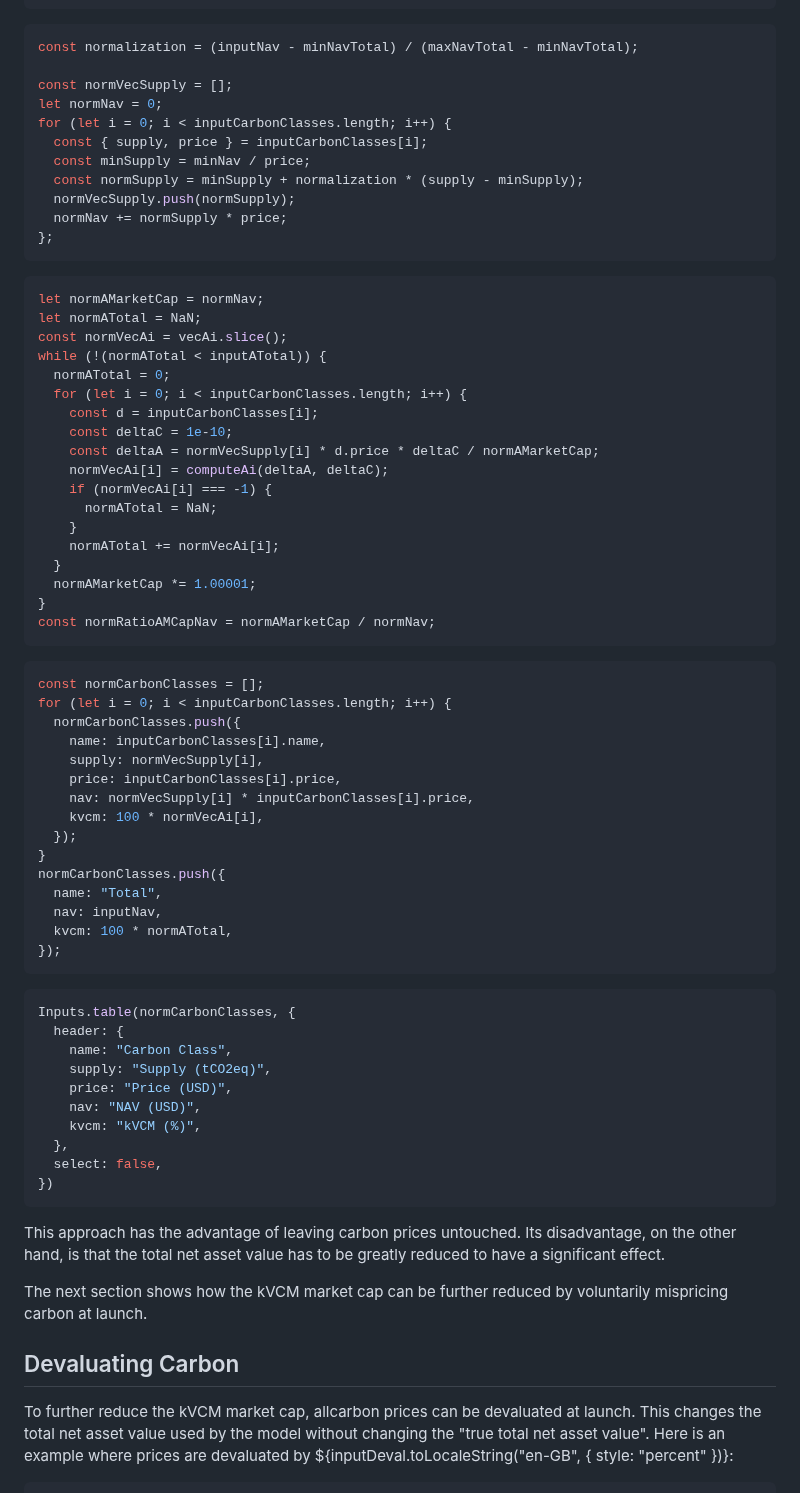
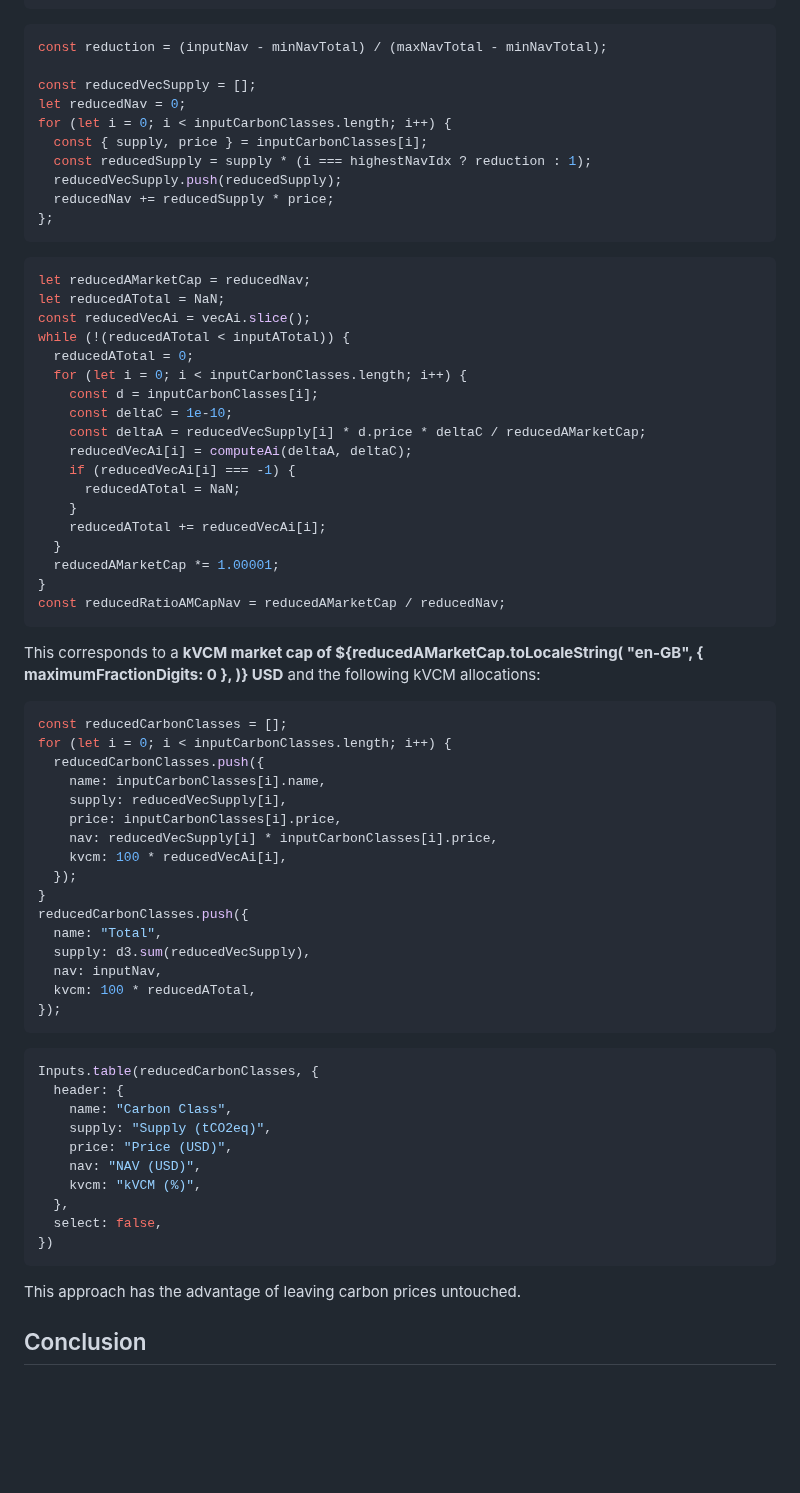
Before and after one commit to ldeso/klima.leodesouza.net, a Markdown page: src/carbon-classes.md, the part around one of its changes. Drawn GitHub-style; blank space fills up the shorter version.

Commit message:
Update Carbon Classes

````diff
--- a/src/carbon-classes.md
+++ b/src/carbon-classes.md
@@ -449,60 +453,65 @@ if (inputNav === defaultNav && inputATotal === defaultATotal) {
 ```
 
 ```js
-const normalization = (inputNav - minNavTotal) / (maxNavTotal - minNavTotal);
+const reduction = (inputNav - minNavTotal) / (maxNavTotal - minNavTotal);
 
-const normVecSupply = [];
-let normNav = 0;
+const reducedVecSupply = [];
+let reducedNav = 0;
 for (let i = 0; i < inputCarbonClasses.length; i++) {
   const { supply, price } = inputCarbonClasses[i];
-  const minSupply = minNav / price;
-  const normSupply = minSupply + normalization * (supply - minSupply);
-  normVecSupply.push(normSupply);
-  normNav += normSupply * price;
+  const reducedSupply = supply * (i === highestNavIdx ? reduction : 1);
+  reducedVecSupply.push(reducedSupply);
+  reducedNav += reducedSupply * price;
 };
 ```
 
 ```js
-let normAMarketCap = normNav;
-let normATotal = NaN;
-const normVecAi = vecAi.slice();
-while (!(normATotal < inputATotal)) {
-  normATotal = 0;
+let reducedAMarketCap = reducedNav;
+let reducedATotal = NaN;
+const reducedVecAi = vecAi.slice();
+while (!(reducedATotal < inputATotal)) {
+  reducedATotal = 0;
   for (let i = 0; i < inputCarbonClasses.length; i++) {
     const d = inputCarbonClasses[i];
     const deltaC = 1e-10;
-    const deltaA = normVecSupply[i] * d.price * deltaC / normAMarketCap;
-    normVecAi[i] = computeAi(deltaA, deltaC);
-    if (normVecAi[i] === -1) {
-      normATotal = NaN;
+    const deltaA = reducedVecSupply[i] * d.price * deltaC / reducedAMarketCap;
+    reducedVecAi[i] = computeAi(deltaA, deltaC);
+    if (reducedVecAi[i] === -1) {
+      reducedATotal = NaN;
     }
-    normATotal += normVecAi[i];
+    reducedATotal += reducedVecAi[i];
   }
-  normAMarketCap *= 1.00001;
+  reducedAMarketCap *= 1.00001;
 }
-const normRatioAMCapNav = normAMarketCap / normNav;
+const reducedRatioAMCapNav = reducedAMarketCap / reducedNav;
 ```
 
+This corresponds to a **kVCM market cap of ${reducedAMarketCap.toLocaleString(
+  "en-GB",
+  { maximumFractionDigits: 0 },
+)}&nbsp;USD** and the following kVCM allocations:
+
 ```js
-const normCarbonClasses = [];
+const reducedCarbonClasses = [];
 for (let i = 0; i < inputCarbonClasses.length; i++) {
-  normCarbonClasses.push({
+  reducedCarbonClasses.push({
     name: inputCarbonClasses[i].name,
-    supply: normVecSupply[i],
+    supply: reducedVecSupply[i],
     price: inputCarbonClasses[i].price,
-    nav: normVecSupply[i] * inputCarbonClasses[i].price,
-    kvcm: 100 * normVecAi[i],
+    nav: reducedVecSupply[i] * inputCarbonClasses[i].price,
+    kvcm: 100 * reducedVecAi[i],
   });
 }
-normCarbonClasses.push({
+reducedCarbonClasses.push({
   name: "Total",
+  supply: d3.sum(reducedVecSupply),
   nav: inputNav,
-  kvcm: 100 * normATotal,
+  kvcm: 100 * reducedATotal,
 });
 ```
 
 ```js
-Inputs.table(normCarbonClasses, {
+Inputs.table(reducedCarbonClasses, {
   header: {
     name: "Carbon Class",
     supply: "Supply (tCO2eq)",
@@ -514,16 +523,14 @@ Inputs.table(normCarbonClasses, {
 })
 ```
 
-This approach has the advantage of leaving carbon prices untouched. Its
-disadvantage, on the other hand, is that the total net asset value has to be
-greatly reduced to have a significant effect.
+This approach has the advantage of leaving carbon prices untouched.
 
-The next section shows how the kVCM market cap can be further reduced by
+<!-- The next section shows how the kVCM market cap can be further reduced by
 voluntarily mispricing carbon at launch.
 
 ## Devaluating Carbon
 
-To further reduce the kVCM market cap, allcarbon prices can be devaluated at
+To further reduce the kVCM market cap, carbon prices can be devaluated at
 launch. This changes the total net asset value used by the model without
 changing the "true total net asset value". Here is an example where prices are
 devaluated by ${inputDeval.toLocaleString("en-GB", { style: "percent" })}:
````
Also changed, not shown: other parts of src/carbon-classes.md (+167 -136 lines).
